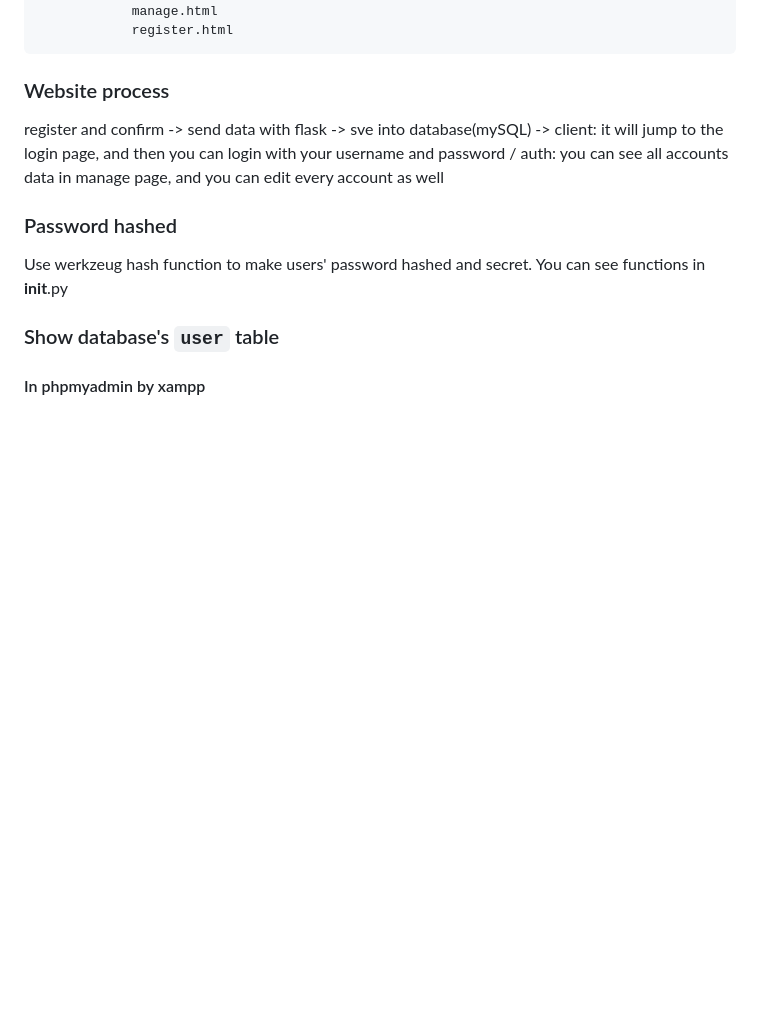
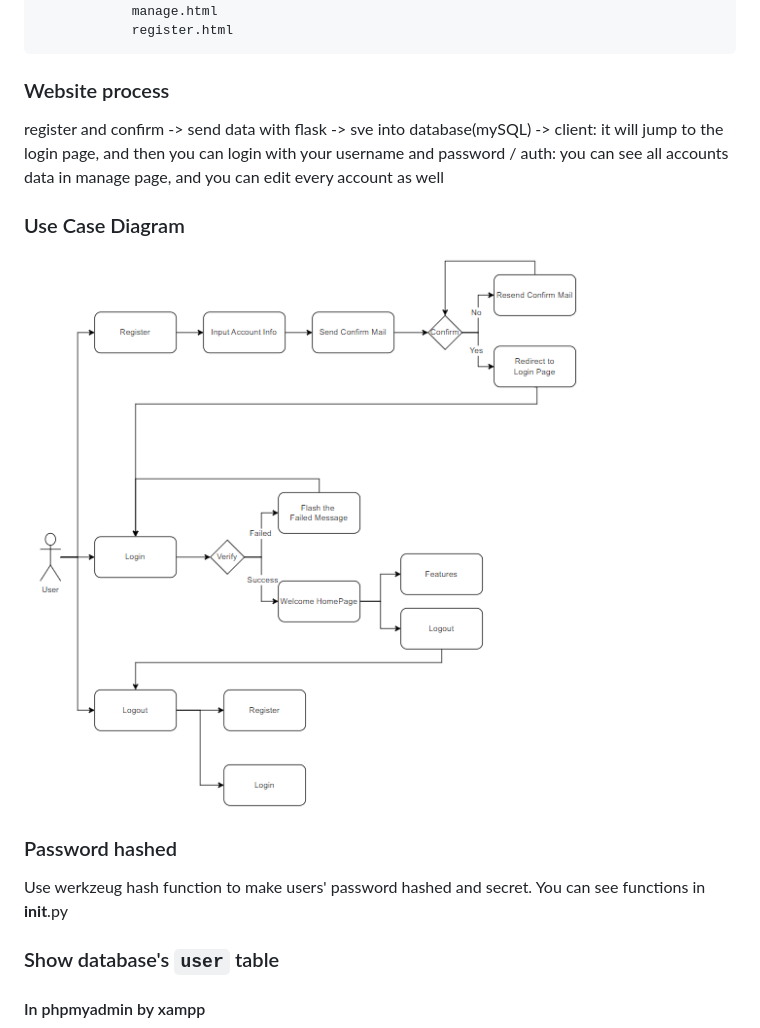
Before and after one commit to George15526/flask_blueprint, a Markdown page: README.md, the part around the change. Drawn GitHub-style; pictures changed too: image-2.png (added); blank space fills up the shorter version.

Commit message:
add use case daigram in RAEDME.md

```diff
--- a/README.md
+++ b/README.md
@@ -43,6 +43,9 @@ Register and Login/Logout page connect mySQL with flask, and seperate files with
 ### Website process
 register and confirm -> send data with flask -> sve into database(mySQL) -> client: it will jump to the login page, and then you can login with your username and password / auth: you can see all accounts data in manage page, and you can edit every account as well
 
+### Use Case Diagram
+![alt text](image-2.png)
+
 ### Password hashed
 Use werkzeug hash function to make users' password hashed and secret.
 You can see functions in __init__.py
```
